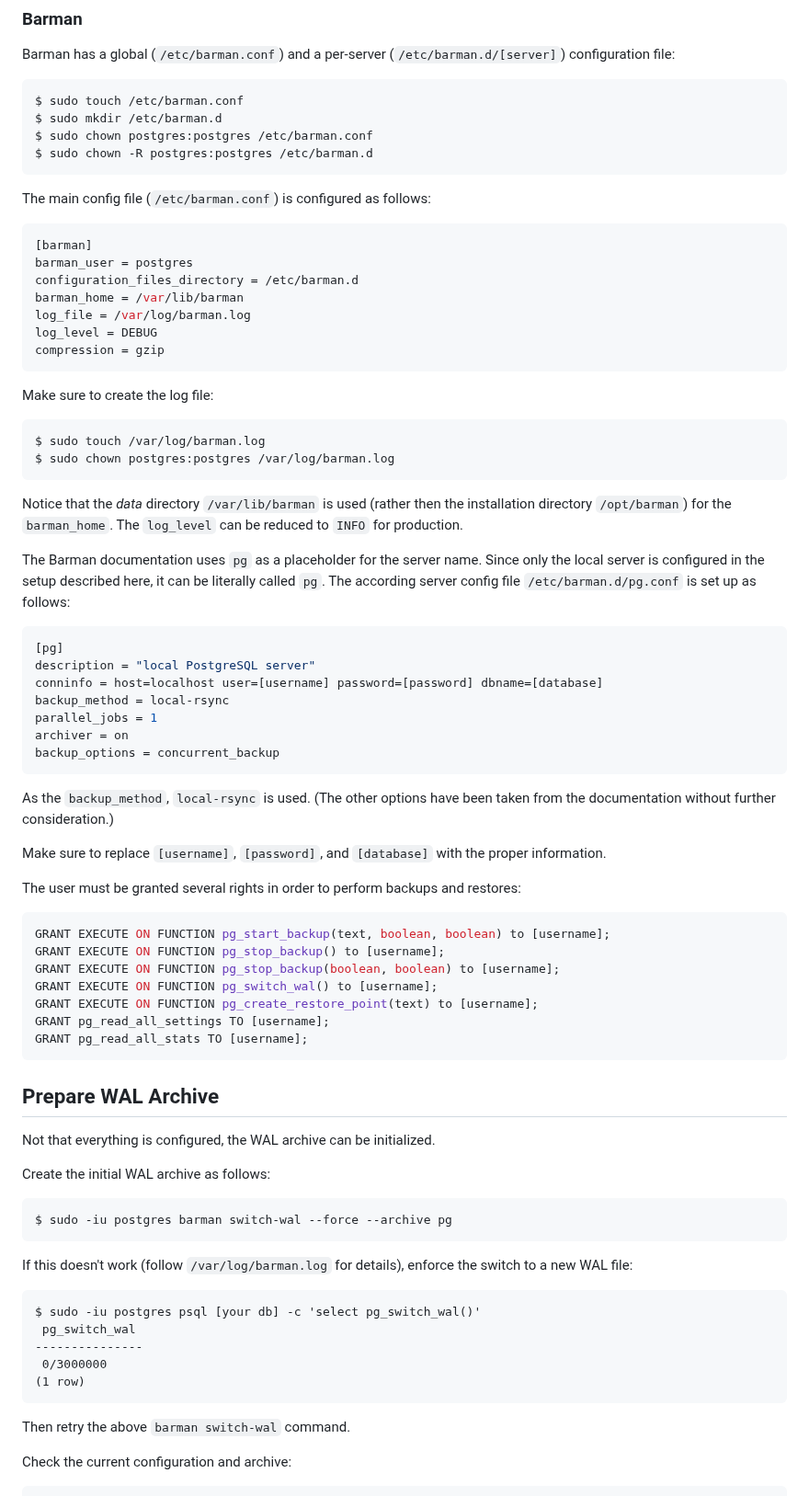
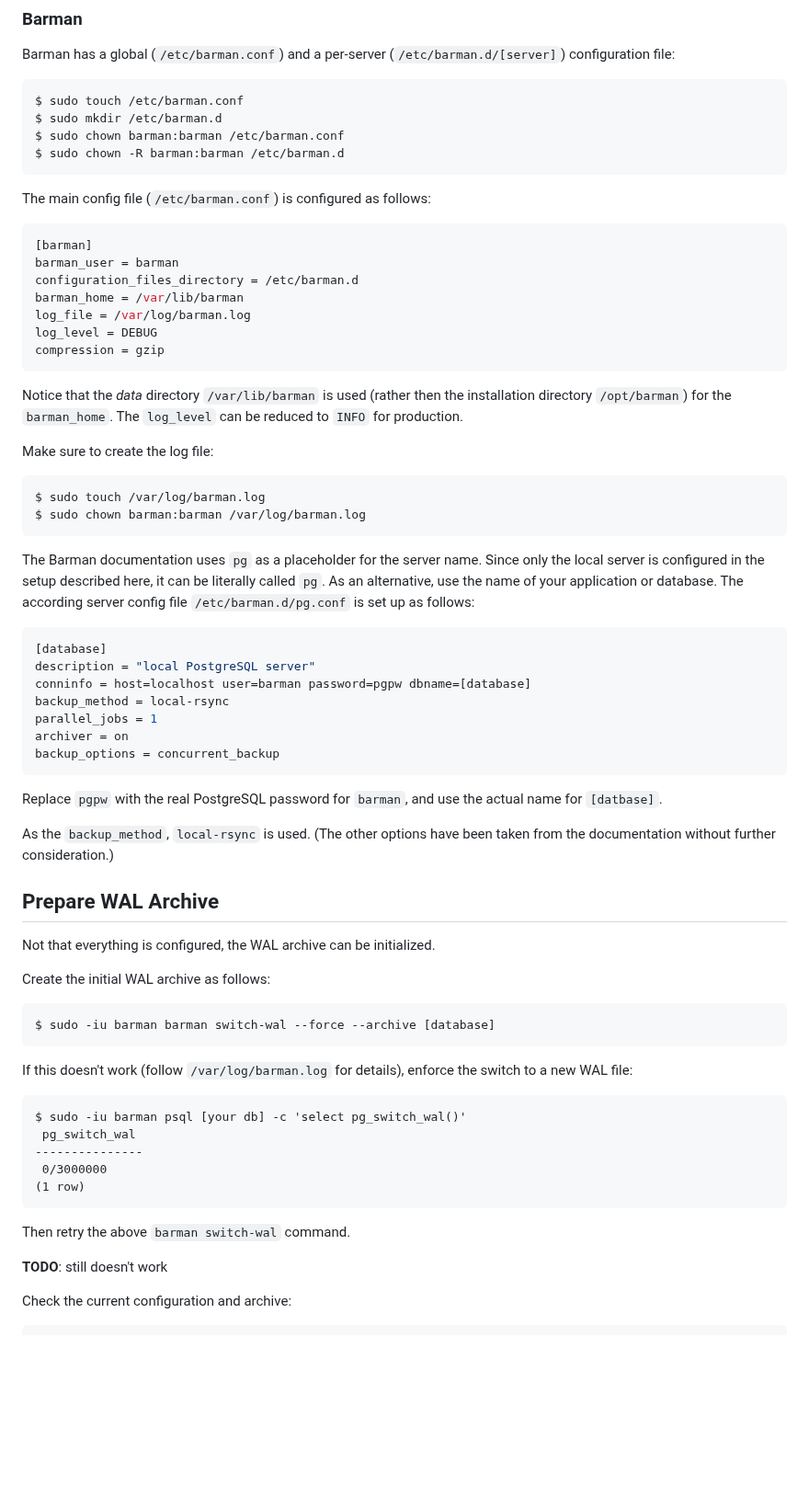
Before and after one commit to patrickbucher/docs, a Markdown page: postgresql/barman-howto.md, the part around one of its changes. Shown at 92% size. Rendered like a GitHub page; blank space fills up the shorter version.

````diff
--- a/postgresql/barman-howto.md
+++ b/postgresql/barman-howto.md
@@ -77,14 +102,14 @@ Barman has a global (`/etc/barman.conf`) and a per-server
 
     $ sudo touch /etc/barman.conf
     $ sudo mkdir /etc/barman.d
-    $ sudo chown postgres:postgres /etc/barman.conf
-    $ sudo chown -R postgres:postgres /etc/barman.d
+    $ sudo chown barman:barman /etc/barman.conf
+    $ sudo chown -R barman:barman /etc/barman.d
 
 The main config file (`/etc/barman.conf`) is configured as follows:
 
 ```ini
 [barman]
-barman_user = postgres
+barman_user = barman
 configuration_files_directory = /etc/barman.d
 barman_home = /var/lib/barman
 log_file = /var/log/barman.log
@@ -92,48 +117,36 @@ log_level = DEBUG
 compression = gzip
 ```
 
-Make sure to create the log file:
-
-    $ sudo touch /var/log/barman.log
-    $ sudo chown postgres:postgres /var/log/barman.log
-
 Notice that the _data_ directory `/var/lib/barman` is used (rather then the
 installation directory `/opt/barman`) for the `barman_home`. The `log_level` can
 be reduced to `INFO` for production.
 
+Make sure to create the log file:
+
+    $ sudo touch /var/log/barman.log
+    $ sudo chown barman:barman /var/log/barman.log
+
 The Barman documentation uses `pg` as a placeholder for the server name. Since
 only the local server is configured in the setup described here, it can be
-literally called `pg`. The according server config file `/etc/barman.d/pg.conf`
-is set up as follows:
+literally called `pg`. As an alternative, use the name of your application or
+database. The according server config file `/etc/barman.d/pg.conf` is set up as
+follows:
 
 ```ini
-[pg]
+[database]
 description = "local PostgreSQL server"
-conninfo = host=localhost user=[username] password=[password] dbname=[database]
+conninfo = host=localhost user=barman password=pgpw dbname=[database]
 backup_method = local-rsync
 parallel_jobs = 1
 archiver = on
 backup_options = concurrent_backup
 ```
 
+Replace `pgpw` with the real PostgreSQL password for `barman`, and use the
+actual name for `[datbase]`.
+
 As the `backup_method`, `local-rsync` is used. (The other options have been
 taken from the documentation without further consideration.)
-
-Make sure to replace `[username]`, `[password]`, and `[database]` with the
-proper information.
-
-The user must be granted several rights in order to perform backups and
-restores:
-
-```sql
-GRANT EXECUTE ON FUNCTION pg_start_backup(text, boolean, boolean) to [username];
-GRANT EXECUTE ON FUNCTION pg_stop_backup() to [username];
-GRANT EXECUTE ON FUNCTION pg_stop_backup(boolean, boolean) to [username];
-GRANT EXECUTE ON FUNCTION pg_switch_wal() to [username];
-GRANT EXECUTE ON FUNCTION pg_create_restore_point(text) to [username];
-GRANT pg_read_all_settings TO [username];
-GRANT pg_read_all_stats TO [username];
-```
 
 ## Prepare WAL Archive
 
@@ -141,18 +154,20 @@ Not that everything is configured, the WAL archive can be initialized.
 
 Create the initial WAL archive as follows:
 
-    $ sudo -iu postgres barman switch-wal --force --archive pg
+    $ sudo -iu barman barman switch-wal --force --archive [database]
 
 If this doesn't work (follow `/var/log/barman.log` for details), enforce the
 switch to a new WAL file:
 
-    $ sudo -iu postgres psql [your db] -c 'select pg_switch_wal()'
+    $ sudo -iu barman psql [your db] -c 'select pg_switch_wal()'
      pg_switch_wal
     ---------------
      0/3000000
     (1 row)
 
 Then retry the above `barman switch-wal` command.
+
+**TODO**: still doesn't work
 
 Check the current configuration and archive:
 
````
Also changed, not shown: other parts of postgresql/barman-howto.md (+37 -12 lines).
